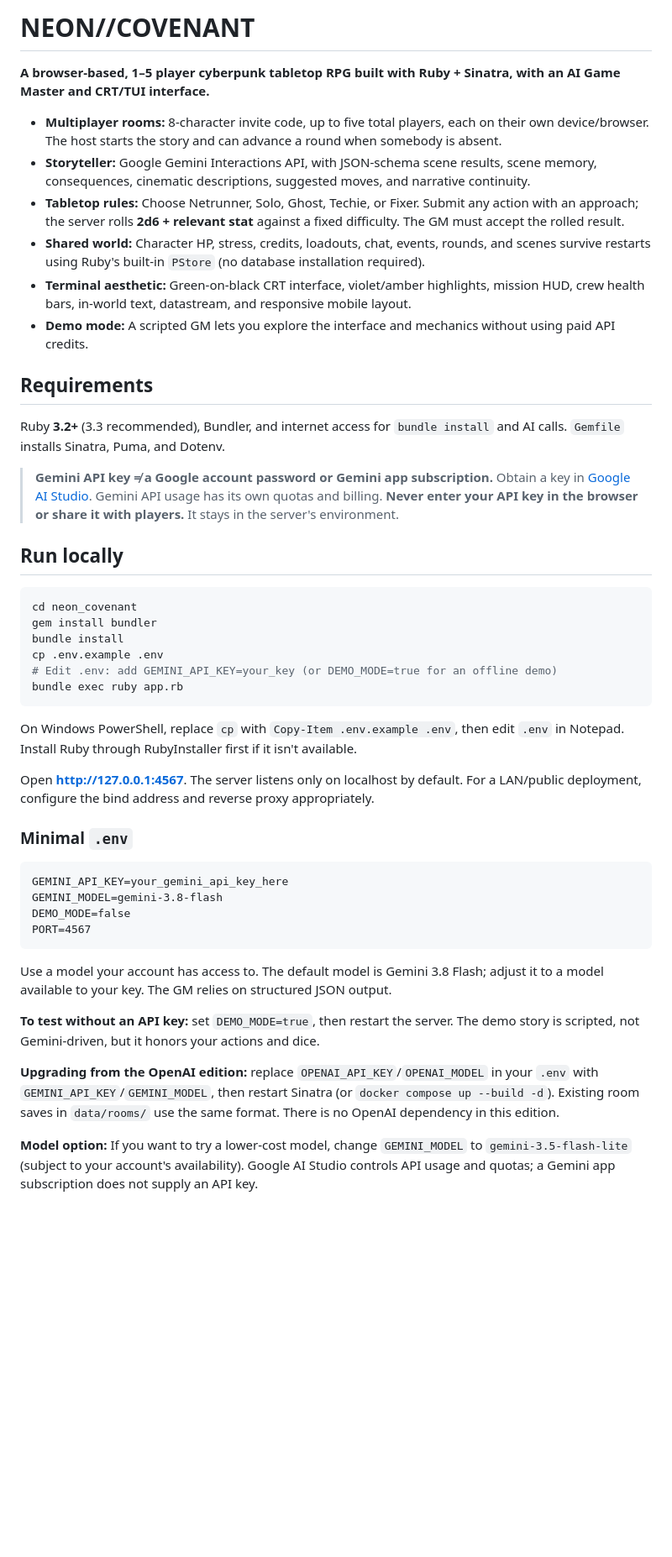
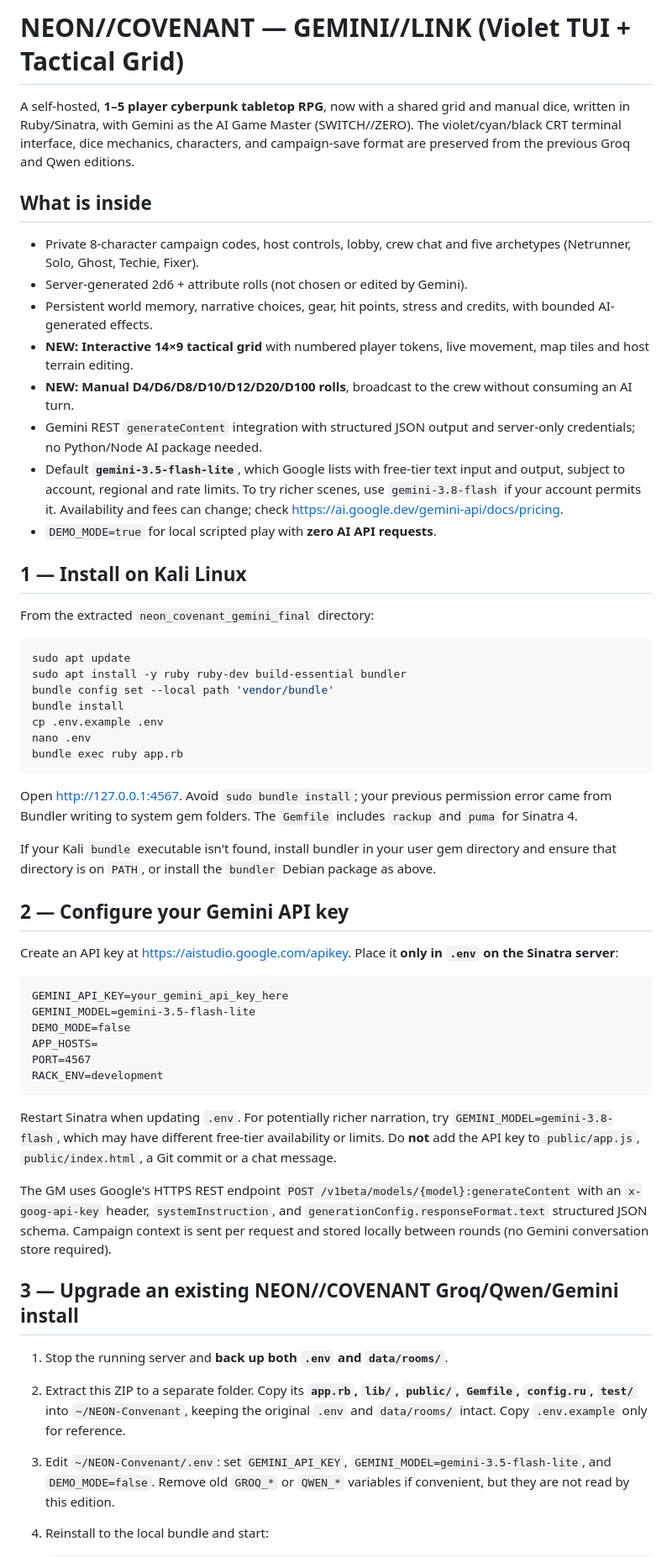
Before and after one commit to caramel-lia/NEON-Convenant, a Markdown page: README.md, the part around one of its changes. Shown at 84% size. Drawn GitHub-style; blank space fills up the shorter version.

````diff
--- a/README.md
+++ b/README.md
@@ -1,49 +1,57 @@
-# NEON//COVENANT
+# NEON//COVENANT — GEMINI//LINK (Violet TUI + Tactical Grid)
 
-**A browser-based, 1–5 player cyberpunk tabletop RPG built with Ruby + Sinatra, with an AI Game Master and CRT/TUI interface.**
+A self-hosted, **1–5 player cyberpunk tabletop RPG**, now with a shared grid and manual dice, written in Ruby/Sinatra, with Gemini as the AI Game Master (SWITCH//ZERO). The violet/cyan/black CRT terminal interface, dice mechanics, characters, and campaign-save format are preserved from the previous Groq and Qwen editions.
 
-- **Multiplayer rooms:** 8-character invite code, up to five total players, each on their own device/browser. The host starts the story and can advance a round when somebody is absent.
-- **Storyteller:** Google Gemini Interactions API, with JSON-schema scene results, scene memory, consequences, cinematic descriptions, suggested moves, and narrative continuity.
-- **Tabletop rules:** Choose Netrunner, Solo, Ghost, Techie, or Fixer. Submit any action with an approach; the server rolls **2d6 + relevant stat** against a fixed difficulty. The GM must accept the rolled result.
-- **Shared world:** Character HP, stress, credits, loadouts, chat, events, rounds, and scenes survive restarts using Ruby's built-in `PStore` (no database installation required).
-- **Terminal aesthetic:** Green-on-black CRT interface, violet/amber highlights, mission HUD, crew health bars, in-world text, datastream, and responsive mobile layout.
-- **Demo mode:** A scripted GM lets you explore the interface and mechanics without using paid API credits.
+## What is inside
 
-## Requirements
+- Private 8-character campaign codes, host controls, lobby, crew chat and five archetypes (Netrunner, Solo, Ghost, Techie, Fixer).
+- Server-generated 2d6 + attribute rolls (not chosen or edited by Gemini).
+- Persistent world memory, narrative choices, gear, hit points, stress and credits, with bounded AI-generated effects.
+- **NEW: Interactive 14×9 tactical grid** with numbered player tokens, live movement, map tiles and host terrain editing.
+- **NEW: Manual D4/D6/D8/D10/D12/D20/D100 rolls**, broadcast to the crew without consuming an AI turn.
+- Gemini REST `generateContent` integration with structured JSON output and server-only credentials; no Python/Node AI package needed.
+- Default **`gemini-3.5-flash-lite`**, which Google lists with free-tier text input and output, subject to account, regional and rate limits. To try richer scenes, use `gemini-3.8-flash` if your account permits it. Availability and fees can change; check https://ai.google.dev/gemini-api/docs/pricing.
+- `DEMO_MODE=true` for local scripted play with **zero AI API requests**.
 
-Ruby **3.2+** (3.3 recommended), Bundler, and internet access for `bundle install` and AI calls. `Gemfile` installs Sinatra, Puma, and Dotenv.
+## 1 — Install on Kali Linux
 
-> **Gemini API key ≠ a Google account password or Gemini app subscription.** Obtain a key in [Google AI Studio](https://aistudio.google.com/apikey). Gemini API usage has its own quotas and billing. **Never enter your API key in the browser or share it with players.** It stays in the server's environment.
-
-## Run locally
+From the extracted `neon_covenant_gemini_final` directory:
 
 ```bash
-cd neon_covenant
-gem install bundler
+sudo apt update
+sudo apt install -y ruby ruby-dev build-essential bundler
+bundle config set --local path 'vendor/bundle'
 bundle install
 cp .env.example .env
-# Edit .env: add GEMINI_API_KEY=your_key (or DEMO_MODE=true for an offline demo)
+nano .env
 bundle exec ruby app.rb
 ```
 
-On Windows PowerShell, replace `cp` with `Copy-Item .env.example .env`, then edit `.env` in Notepad. Install Ruby through RubyInstaller first if it isn't available.
+Open <http://127.0.0.1:4567>. Avoid `sudo bundle install`; your previous permission error came from Bundler writing to system gem folders. The `Gemfile` includes `rackup` and `puma` for Sinatra 4.
 
-Open **http://127.0.0.1:4567**. The server listens only on localhost by default. For a LAN/public deployment, configure the bind address and reverse proxy appropriately.
+If your Kali `bundle` executable isn't found, install bundler in your user gem directory and ensure that directory is on `PATH`, or install the `bundler` Debian package as above.
 
-### Minimal `.env`
+## 2 — Configure your Gemini API key
+
+Create an API key at <https://aistudio.google.com/apikey>. Place it **only in `.env` on the Sinatra server**:
 
 ```dotenv
 GEMINI_API_KEY=your_gemini_api_key_here
-GEMINI_MODEL=gemini-3.8-flash
+GEMINI_MODEL=gemini-3.5-flash-lite
 DEMO_MODE=false
+APP_HOSTS=
 PORT=4567
+RACK_ENV=development
 ```
 
-Use a model your account has access to. The default model is Gemini 3.8 Flash; adjust it to a model available to your key. The GM relies on structured JSON output.
+Restart Sinatra when updating `.env`. For potentially richer narration, try `GEMINI_MODEL=gemini-3.8-flash`, which may have different free-tier availability or limits. Do **not** add the API key to `public/app.js`, `public/index.html`, a Git commit or a chat message.
 
-**To test without an API key:** set `DEMO_MODE=true`, then restart the server. The demo story is scripted, not Gemini-driven, but it honors your actions and dice.
+The GM uses Google's HTTPS REST endpoint `POST /v1beta/models/{model}:generateContent` with an `x-goog-api-key` header, `systemInstruction`, and `generationConfig.responseFormat.text` structured JSON schema. Campaign context is sent per request and stored locally between rounds (no Gemini conversation store required).
 
-**Upgrading from the OpenAI edition:** replace `OPENAI_API_KEY`/`OPENAI_MODEL` in your `.env` with `GEMINI_API_KEY`/`GEMINI_MODEL`, then restart Sinatra (or `docker compose up --build -d`). Existing room saves in `data/rooms/` use the same format. There is no OpenAI dependency in this edition.
+## 3 — Upgrade an existing NEON//COVENANT Groq/Qwen/Gemini install
 
-**Model option:** If you want to try a lower-cost model, change `GEMINI_MODEL` to `gemini-3.5-flash-lite` (subject to your account's availability). Google AI Studio controls API usage and quotas; a Gemini app subscription does not supply an API key.
+1. Stop the running server and **back up both `.env` and `data/rooms/`**.
+2. Extract this ZIP to a separate folder. Copy its **`app.rb`, `lib/`, `public/`, `Gemfile`, `config.ru`, `test/`** into `~/NEON-Convenant`, keeping the original `.env` and `data/rooms/` intact. Copy `.env.example` only for reference.
+3. Edit `~/NEON-Convenant/.env`: set `GEMINI_API_KEY`, `GEMINI_MODEL=gemini-3.5-flash-lite`, and `DEMO_MODE=false`. Remove old `GROQ_*` or `QWEN_*` variables if convenient, but they are not read by this edition.
+4. Reinstall to the local bundle and start:
 
````
Also changed, not shown: other parts of README.md (+108 -65 lines).
